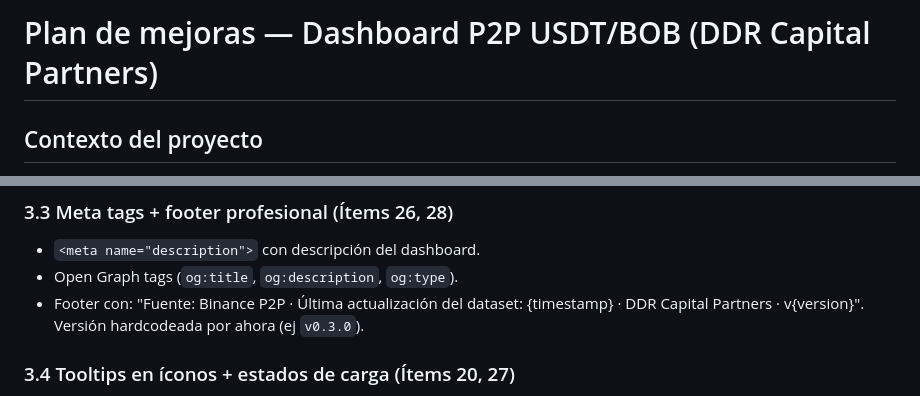
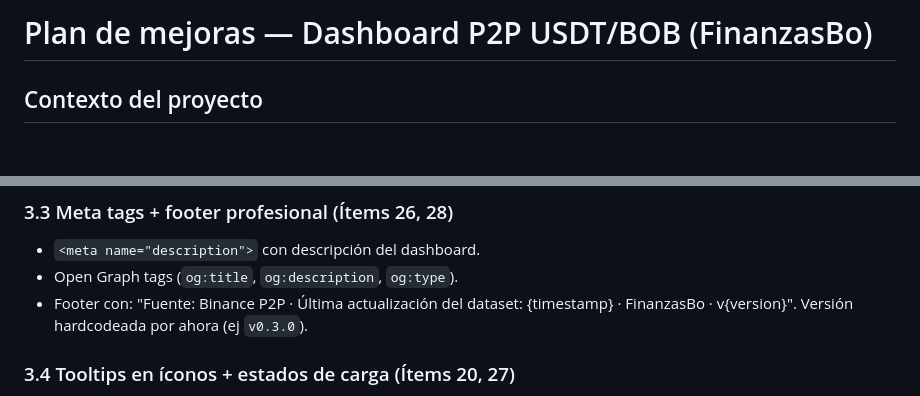
Before and after one commit to research-star/binance_p2p_ingest, a Markdown page: docs/PLAN-VISUAL-2026-04-30.md, 2 parts joined by grey strips. GitHub-like rendering; blank space fills up the shorter version.

Commit message:
docs: update PLAN-VISUAL to reflect FinanzasBo rebrand

```diff
--- a/docs/PLAN-VISUAL-2026-04-30.md
+++ b/docs/PLAN-VISUAL-2026-04-30.md
@@ -1,4 +1,4 @@
-# Plan de mejoras — Dashboard P2P USDT/BOB (DDR Capital Partners)
+# Plan de mejoras — Dashboard P2P USDT/BOB (FinanzasBo)
 
 ## Contexto del proyecto
 
@@ -70,7 +70,7 @@ Si encontrás otros nombres mal formateados durante Discovery, sumalos al mapeo
 
 - `<meta name="description">` con descripción del dashboard.
 - Open Graph tags (`og:title`, `og:description`, `og:type`).
-- Footer con: "Fuente: Binance P2P · Última actualización del dataset: {timestamp} · DDR Capital Partners · v{version}". Versión hardcodeada por ahora (ej `v0.3.0`).
+- Footer con: "Fuente: Binance P2P · Última actualización del dataset: {timestamp} · FinanzasBo · v{version}". Versión hardcodeada por ahora (ej `v0.3.0`).
 
 ### 3.4 Tooltips en íconos + estados de carga (Ítems 20, 27)
 
```
